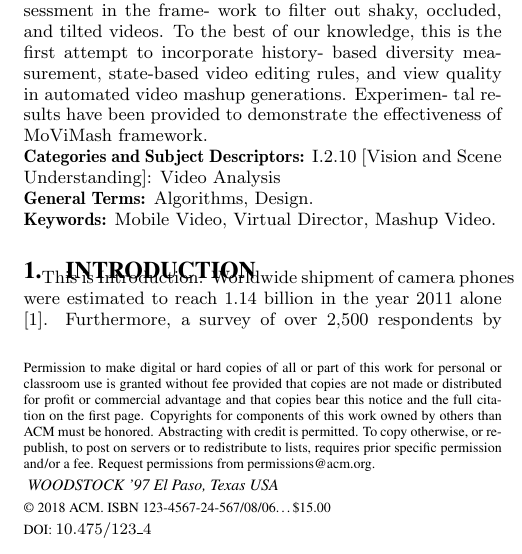
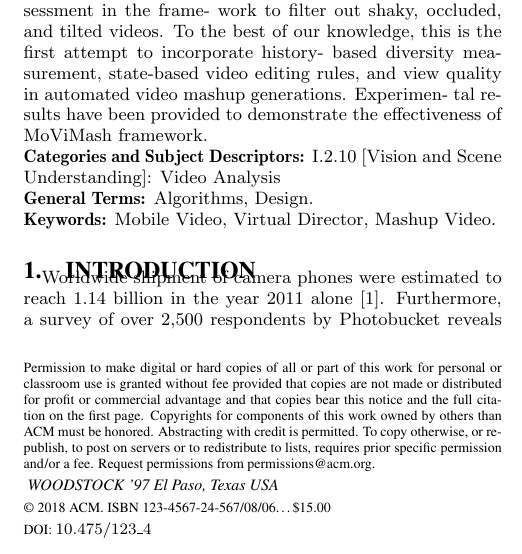
Before and after one commit to abhishekdawas10/lab3, a LaTeX paper (new.tex): part of one column of page 1 of 10, cut so that both start at the same text. Compiled offline with pdfLaTeX.

Commit message:
Deleted a line in Introduction

```diff
--- a/new.tex
+++ b/new.tex
@@ -106,7 +106,6 @@ Understanding]: Video Analysis\\
 
 
 \section{Introduction}
-This is Introduction.
 Worldwide shipment of camera phones were estimated to reach
 1.14 billion in the year 2011 alone [1]. Furthermore, a survey of
 over 2,500 respondents by Photobucket reveals that 45% of the re-
```
